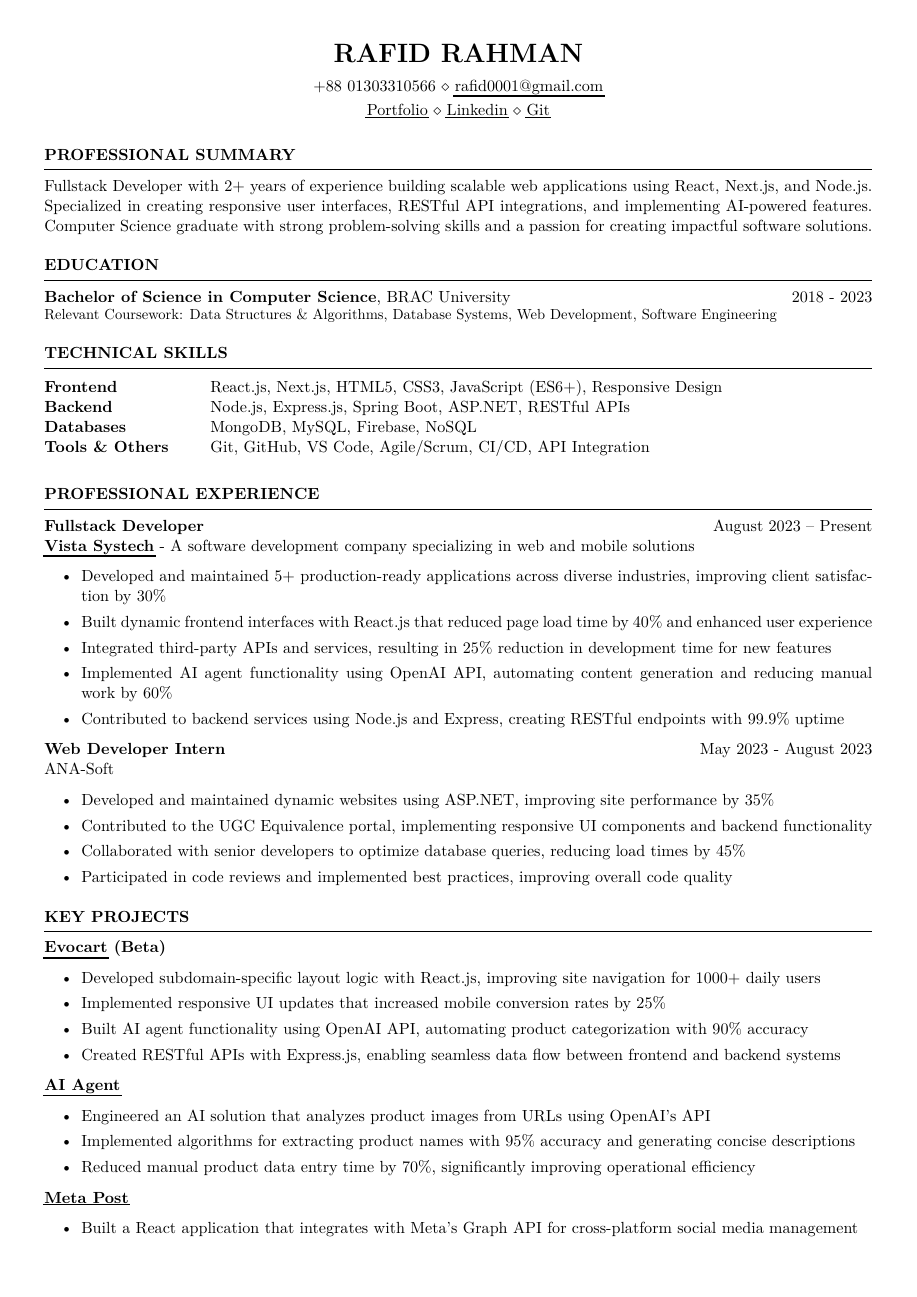
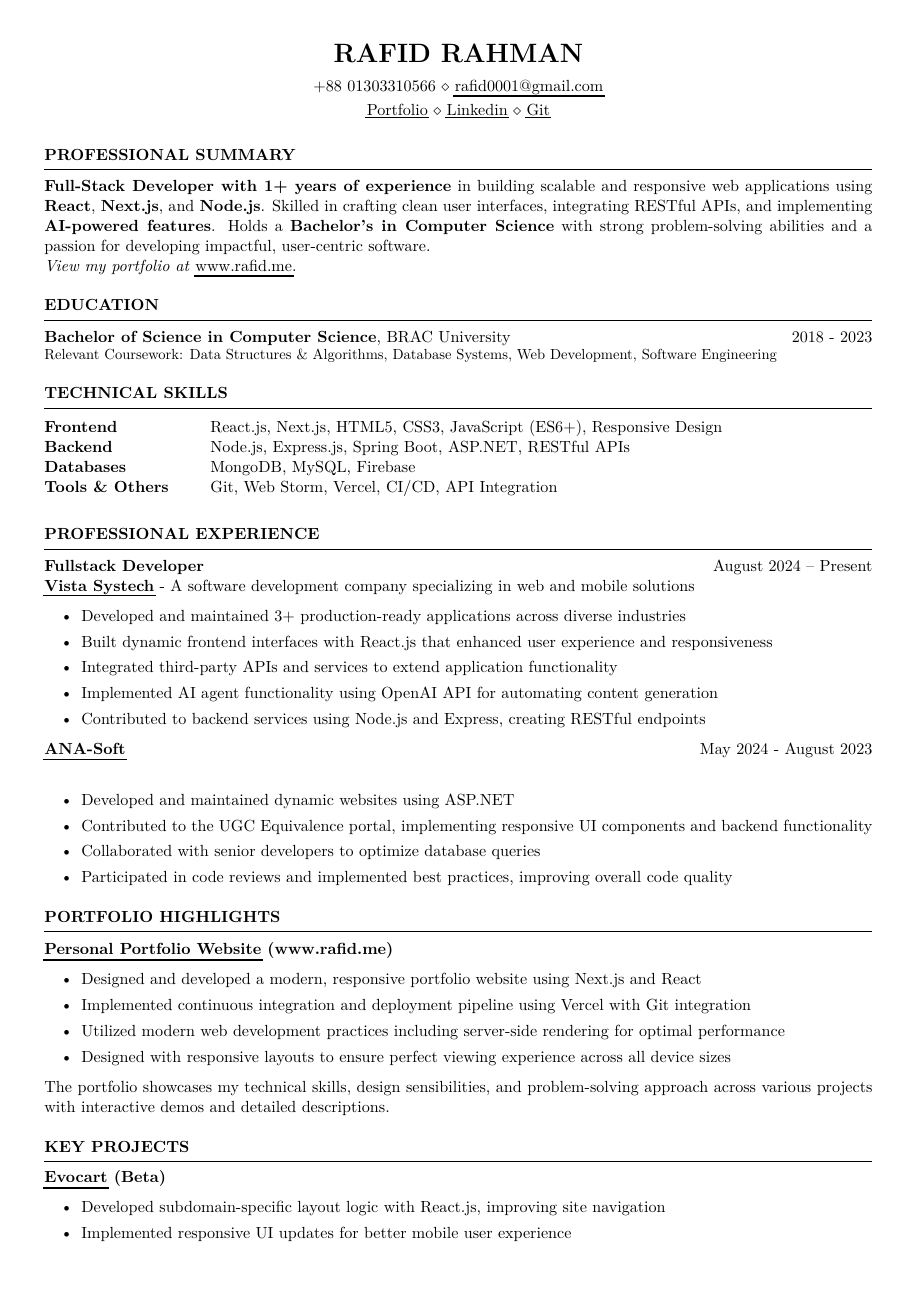
Before and after one commit to rafidrahman1/cv-latex, a LaTeX CV (resume_faangpath.tex): page 1 of 2. Compiled offline with pdfLaTeX.

Commit message:
new features

```diff
--- a/resume_faangpath.tex
+++ b/resume_faangpath.tex
@@ -34,7 +34,8 @@
 %----------------------------------------------------------------------------------------
 
 \begin{rSection}{PROFESSIONAL SUMMARY}
-Fullstack Developer with 2+ years of experience building scalable web applications using React, Next.js, and Node.js. Specialized in creating responsive user interfaces, RESTful API integrations, and implementing AI-powered features. Computer Science graduate with strong problem-solving skills and a passion for creating impactful software solutions.
+\textbf{Full-Stack Developer with 1+ years of experience} in building scalable and responsive web applications using \textbf{React}, \textbf{Next.js}, and \textbf{Node.js}. Skilled in crafting clean user interfaces, integrating RESTful APIs, and implementing \textbf{AI-powered features}. Holds a \textbf{Bachelor's in Computer Science} with strong problem-solving abilities and a passion for developing impactful, user-centric software.\\
+\textit{View my portfolio at} \href{https://www.rafid.me}{www.rafid.me}.
 \end{rSection}
 %----------------------------------------------------------------------------------------
 %	EDUCATION SECTION
@@ -55,36 +56,53 @@ Fullstack Developer with 2+ years of experience building scalable web applicatio
 \begin{tabular}{ @{} >{\bfseries}l @{\hspace{6ex}} l }
 Frontend & React.js, Next.js, HTML5, CSS3, JavaScript (ES6+), Responsive Design\\
 Backend & Node.js, Express.js, Spring Boot, ASP.NET, RESTful APIs\\
-Databases & MongoDB, MySQL, Firebase, NoSQL\\
-Tools \& Others & Git, GitHub, VS Code, Agile/Scrum, CI/CD, API Integration\\
+Databases & MongoDB, MySQL, Firebase\\
+Tools \& Others & Git, Web Storm, Vercel, CI/CD, API Integration\\
 \end{tabular}\\
 \end{rSection}
 
 \begin{rSection}{PROFESSIONAL EXPERIENCE}
 
-\textbf{Fullstack Developer} \hfill August 2023 – Present\\
+\textbf{Fullstack Developer} \hfill August 2024 – Present\\
 \textbf{\href{https://vistasystech.com/}{Vista Systech}} - A software development company specializing in web and mobile solutions
 
 \begin{itemize}
     \itemsep -3pt {}
-    \item Developed and maintained 5+ production-ready applications across diverse industries, improving client satisfaction by 30\%
-    \item Built dynamic frontend interfaces with React.js that reduced page load time by 40\% and enhanced user experience
-    \item Integrated third-party APIs and services, resulting in 25\% reduction in development time for new features
-    \item Implemented AI agent functionality using OpenAI API, automating content generation and reducing manual work by 60\%
-    \item Contributed to backend services using Node.js and Express, creating RESTful endpoints with 99.9\% uptime
+    \item Developed and maintained 3+ production-ready applications across diverse industries
+    \item Built dynamic frontend interfaces with React.js that enhanced user experience and responsiveness
+    \item Integrated third-party APIs and services to extend application functionality
+    \item Implemented AI agent functionality using OpenAI API for automating content generation
+    \item Contributed to backend services using Node.js and Express, creating RESTful endpoints
 \end{itemize}
 
-\textbf{Web Developer Intern} \hfill May 2023 - August 2023\\
-ANA-Soft
+\textbf{\href{https://ana-soft.com/}{ANA-Soft}} \hfill May 2024 - August 2023\\
+
 
 \begin{itemize}
     \itemsep -3pt {}
-    \item Developed and maintained dynamic websites using ASP.NET, improving site performance by 35\%
+    \item Developed and maintained dynamic websites using ASP.NET
     \item Contributed to the UGC Equivalence portal, implementing responsive UI components and backend functionality
-    \item Collaborated with senior developers to optimize database queries, reducing load times by 45\%
+    \item Collaborated with senior developers to optimize database queries
     \item Participated in code reviews and implemented best practices, improving overall code quality
 \end{itemize}
 
+\end{rSection}
+
+%----------------------------------------------------------------------------------------
+%	PORTFOLIO SECTION
+%----------------------------------------------------------------------------------------
+
+\begin{rSection}{PORTFOLIO HIGHLIGHTS}
+\textbf{\href{https://www.rafid.me}{Personal Portfolio Website} (www.rafid.me)}
+\begin{itemize}
+    \itemsep -3pt {}
+    \item Designed and developed a modern, responsive portfolio website using Next.js and React
+    \item Implemented continuous integration and deployment pipeline using Vercel with Git integration
+    \item Utilized modern web development practices including server-side rendering for optimal performance
+    \item Designed with responsive layouts to ensure perfect viewing experience across all device sizes
+\end{itemize}
+
+The portfolio showcases my technical skills, design sensibilities, and problem-solving approach across various projects with interactive demos and detailed descriptions.
 \end{rSection}
 
 %----------------------------------------------------------------------------------------
@@ -96,9 +114,9 @@ ANA-Soft
 \item \textbf{\href{https://apple.nazarahnaturals.com/}{Evocart} (Beta)}
 \begin{itemize}
     \itemsep -3pt {}
-    \item Developed subdomain-specific layout logic with React.js, improving site navigation for 1000+ daily users
-    \item Implemented responsive UI updates that increased mobile conversion rates by 25\%
-    \item Built AI agent functionality using OpenAI API, automating product categorization with 90\% accuracy
+    \item Developed subdomain-specific layout logic with React.js, improving site navigation
+    \item Implemented responsive UI updates for better mobile user experience
+    \item Built AI agent functionality using OpenAI API, automating product generation
     \item Created RESTful APIs with Express.js, enabling seamless data flow between frontend and backend systems
 \end{itemize}
 
@@ -106,19 +124,17 @@ ANA-Soft
 \begin{itemize}
     \itemsep -3pt {}
     \item Engineered an AI solution that analyzes product images from URLs using OpenAI's API
-    \item Implemented algorithms for extracting product names with 95\% accuracy and generating concise descriptions
-    \item Reduced manual product data entry time by 70\%, significantly improving operational efficiency
+    \item Implemented algorithms for extracting product names and generating concise descriptions
+    \item Reduced manual product data entry time, significantly improving operational efficiency
 \end{itemize}
 
 \item \textbf{\href{https://github.com/rafidrahman1/meta_post}{Meta Post}}
 \begin{itemize}
     \itemsep -3pt {}
     \item Built a React application that integrates with Meta's Graph API for cross-platform social media management
-    \item Implemented OAuth authentication flow, enabling secure access to users' Facebook and Instagram accounts
-    \item Created intuitive UI for content scheduling and publishing, increasing posting efficiency by 40\%
+    \item Created intuitive UI for content scheduling and publishing
 \end{itemize}
 
 \item \textbf{\href{https://sewingtexapparels.com/}{SewingTex React Conversion}}
 \begin{itemize}
     \itemsep -3pt {}
-    \item Converted a static HTML website to a React SPA, improving page load speed by 60\%
```
Also changed, not shown: resume_faangpath.pdf, resume_faangpath.tex (12 more changed lines), 4 other files.
